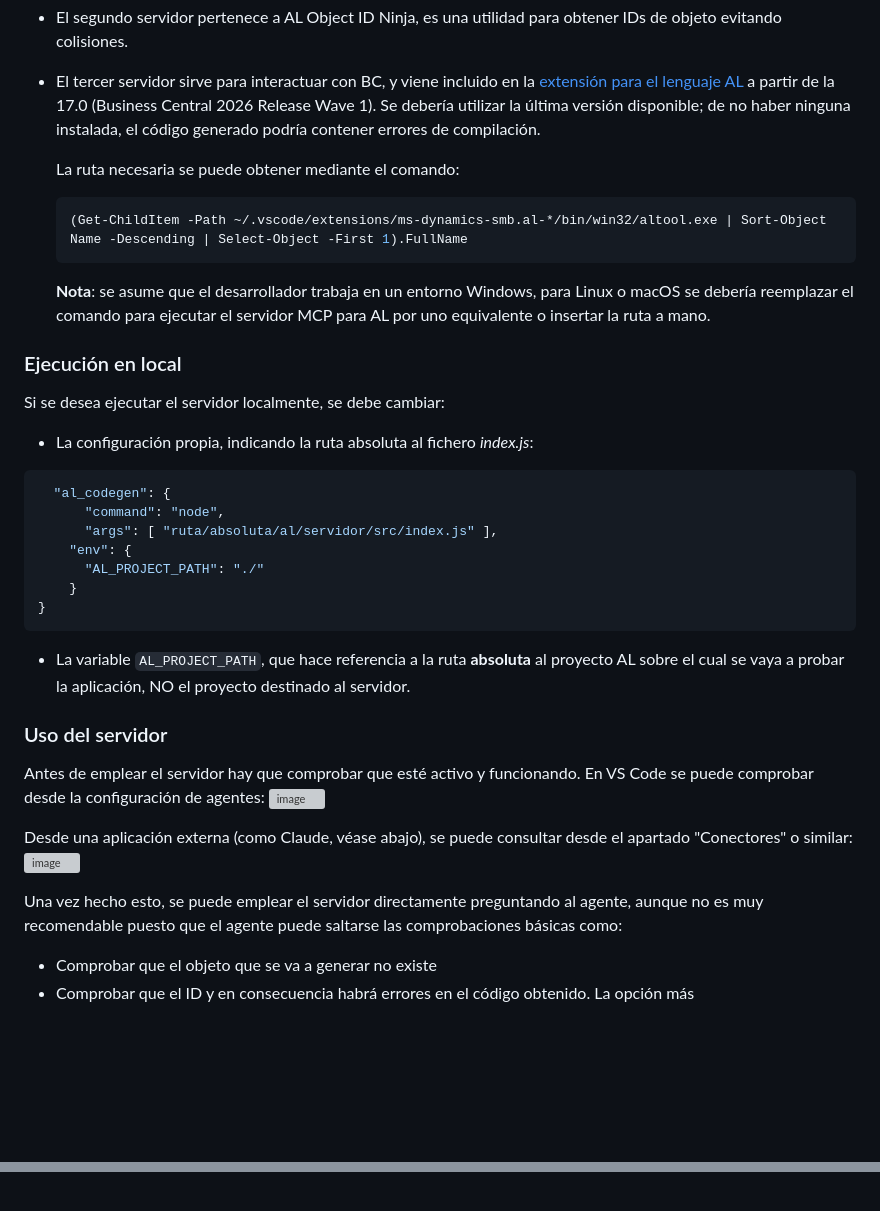
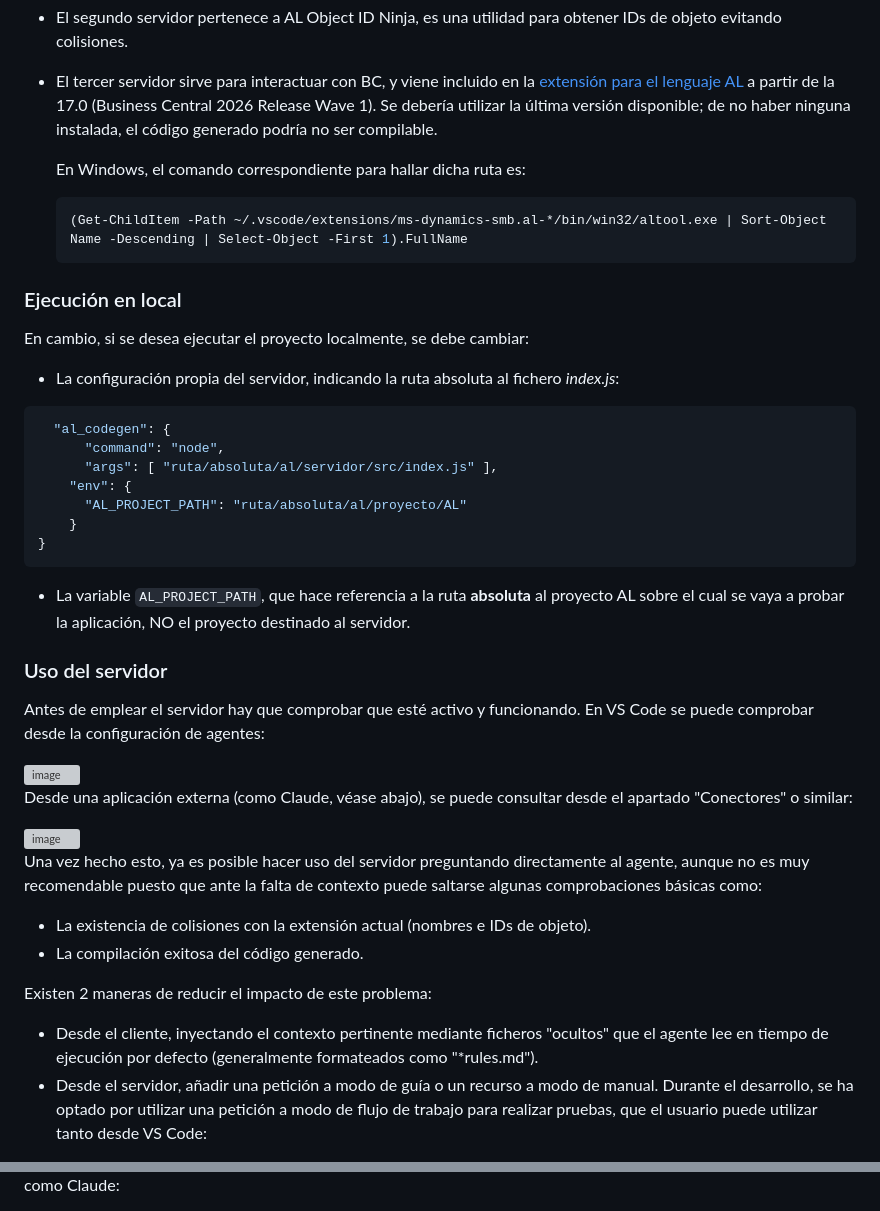
Before and after one commit to al426198/mcp-server, a Markdown page: README.md, 2 parts joined by grey strips. Drawn GitHub-style; blank space fills up the shorter version; grey boxes are pictures that could not be loaded.

````diff
--- a/README.md
+++ b/README.md
@@ -76,24 +78,22 @@ Dentro de la clave de configuración para MCP en dicho fichero (cuyo nombre debe
 - El primer servidor se corresponde con este proyecto.
 - El segundo servidor pertenece a AL Object ID Ninja, es una utilidad para obtener IDs de objeto evitando colisiones.
 - El tercer servidor sirve para interactuar con BC, y viene incluido en la [extensión para el lenguaje AL](https://marketplace.visualstudio.com/items?itemName=ms-dynamics-smb.al) a partir de la 17.0 (Business Central 2026 Release Wave 1).
-  Se debería utilizar la última versión disponible; de no haber ninguna instalada, el código generado podría contener errores de compilación.
+  Se debería utilizar la última versión disponible; de no haber ninguna instalada, el código generado podría no ser compilable.
 
-  La ruta necesaria se puede obtener mediante el comando:
+  En Windows, el comando correspondiente para hallar dicha ruta es:
   ```powershell
   (Get-ChildItem -Path ~/.vscode/extensions/ms-dynamics-smb.al-*/bin/win32/altool.exe | Sort-Object Name -Descending | Select-Object -First 1).FullName
   ```
 
-  **Nota**: se asume que el desarrollador trabaja en un entorno Windows, para Linux o macOS se debería reemplazar el comando para ejecutar el servidor MCP para AL por uno equivalente o insertar la ruta a mano.
-
 ### Ejecución en local
-Si se desea ejecutar el servidor localmente, se debe cambiar:
-- La configuración propia, indicando la ruta absoluta al fichero *index.js*:
+En cambio, si se desea ejecutar el proyecto localmente, se debe cambiar:
+- La configuración propia del servidor, indicando la ruta absoluta al fichero *index.js*:
 ```json
   "al_codegen": {
       "command": "node",
       "args": [ "ruta/absoluta/al/servidor/src/index.js" ],
     "env": {
-      "AL_PROJECT_PATH": "./"
+      "AL_PROJECT_PATH": "ruta/absoluta/al/proyecto/AL"
     }
 }
 ```
@@ -101,14 +101,18 @@ Si se desea ejecutar el servidor localmente, se debe cambiar:
 
 ### Uso del servidor
 Antes de emplear el servidor hay que comprobar que esté activo y funcionando. En VS Code se puede comprobar desde la configuración de agentes:
+
 <img width="922" height="492" alt="image" src="https://github.com/user-attachments/assets/ce48cdc1-f338-4229-a4ac-93bd1bd1238c" />
 
 Desde una aplicación externa (como Claude, véase abajo), se puede consultar desde el apartado "Conectores" o similar:
+
 <img width="782" height="520" alt="image" src="https://github.com/user-attachments/assets/b3bf0e1f-24c8-46a4-a218-22acf34d8b8b" />
 
-Una vez hecho esto, se puede emplear el servidor directamente preguntando al agente, aunque no es muy recomendable puesto que el agente puede saltarse las comprobaciones básicas como:
-- Comprobar que el objeto que se va a generar no existe
-- Comprobar que el ID y en consecuencia habrá errores en el código obtenido.
-La opción más
+Una vez hecho esto, ya es posible hacer uso del servidor preguntando directamente al agente, aunque no es muy recomendable puesto que ante la falta de contexto puede saltarse algunas comprobaciones básicas como:
+- La existencia de colisiones con la extensión actual (nombres e IDs de objeto).
+- La compilación exitosa del código generado.
 
+Existen 2 maneras de reducir el impacto de este problema:
+- Desde el cliente, inyectando el contexto pertinente mediante ficheros "ocultos" que el agente lee en tiempo de ejecución por defecto (generalmente formateados como "*rules.md").
+- Desde el servidor, añadir una petición a modo de guía o un recurso a modo de manual. Durante el desarrollo, se ha optado por utilizar una petición a modo de flujo de trabajo para realizar pruebas, que el usuario puede utilizar tanto desde VS Code:
 
@@ -115,2 +121,3 @@ La opción más
 
+ como Claude:
 
````
Also changed, not shown: other parts of README.md (+25 -15 lines).
